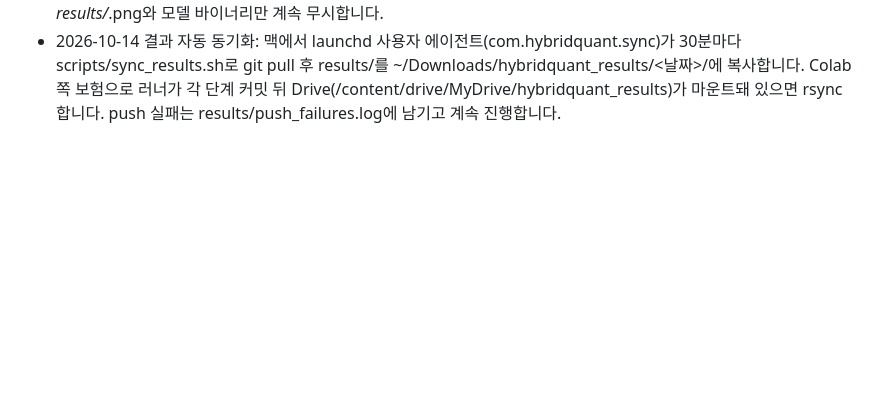
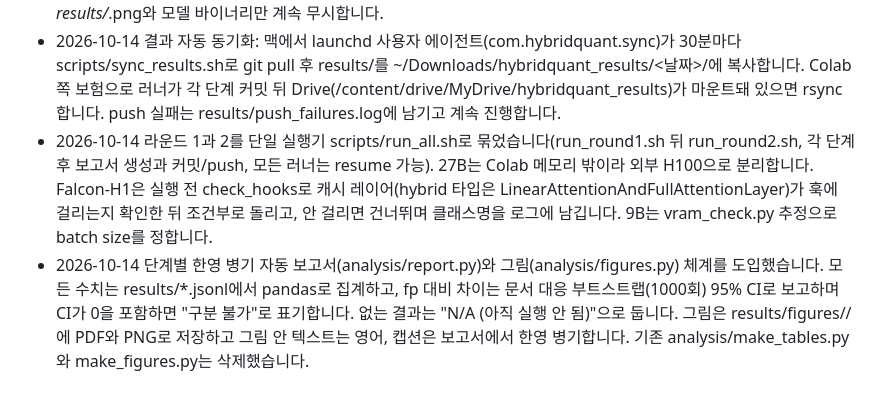
Before and after one commit to skytinstone/hybridquant, a Markdown page: docs/decision_log.md, the part around the change. Drawn GitHub-style; blank space fills up the shorter version.

Commit message:
results tracking fix, auto sync, round2 configs, gsm8k/niah runners, run_all, bilingual reports and figures
Co-Authored-By: Claude Fable 5.1 <noreply@anthropic.com>

```diff
--- a/docs/decision_log.md
+++ b/docs/decision_log.md
@@ -22,3 +22,5 @@
 - 2026-10-14 decode를 문서 배치로 돌립니다(decode_nll_batch, 문서 길이가 모두 같아 패딩이 없습니다). 결과 행에 per_doc_nll과 nll_curve_std를 추가했고, 같은 (model, label, seed) 행이 있으면 건너뛰는 resume을 넣었습니다.
 - 2026-10-14 results/ 아래 jsonl, json, log, csv, md와 results/figures/ 아래 pdf, png를 git으로 추적합니다(이전 .gitignore의 results/*.jsonl 무시 설정 오류 정정). 이유: Colab에서 만든 결과가 레포로 돌아오지 못했습니다. 최상위 results/*.png와 모델 바이너리만 계속 무시합니다.
 - 2026-10-14 결과 자동 동기화: 맥에서 launchd 사용자 에이전트(com.hybridquant.sync)가 30분마다 scripts/sync_results.sh로 git pull 후 results/를 ~/Downloads/hybridquant_results/<날짜>/에 복사합니다. Colab 쪽 보험으로 러너가 각 단계 커밋 뒤 Drive(/content/drive/MyDrive/hybridquant_results)가 마운트돼 있으면 rsync합니다. push 실패는 results/push_failures.log에 남기고 계속 진행합니다.
+- 2026-10-14 라운드 1과 2를 단일 실행기 scripts/run_all.sh로 묶었습니다(run_round1.sh 뒤 run_round2.sh, 각 단계 후 보고서 생성과 커밋/push, 모든 러너는 resume 가능). 27B는 Colab 메모리 밖이라 외부 H100으로 분리합니다. Falcon-H1은 실행 전 check_hooks로 캐시 레이어(hybrid 타입은 LinearAttentionAndFullAttentionLayer)가 훅에 걸리는지 확인한 뒤 조건부로 돌리고, 안 걸리면 건너뛰며 클래스명을 로그에 남깁니다. 9B는 vram_check.py 추정으로 batch size를 정합니다.
+- 2026-10-14 단계별 한영 병기 자동 보고서(analysis/report.py)와 그림(analysis/figures.py) 체계를 도입했습니다. 모든 수치는 results/*.jsonl에서 pandas로 집계하고, fp 대비 차이는 문서 대응 부트스트랩(1000회) 95% CI로 보고하며 CI가 0을 포함하면 "구분 불가"로 표기합니다. 없는 결과는 "N/A (아직 실행 안 됨)"으로 둡니다. 그림은 results/figures/<stage>/에 PDF와 PNG로 저장하고 그림 안 텍스트는 영어, 캡션은 보고서에서 한영 병기합니다. 기존 analysis/make_tables.py와 make_figures.py는 삭제했습니다.
```
